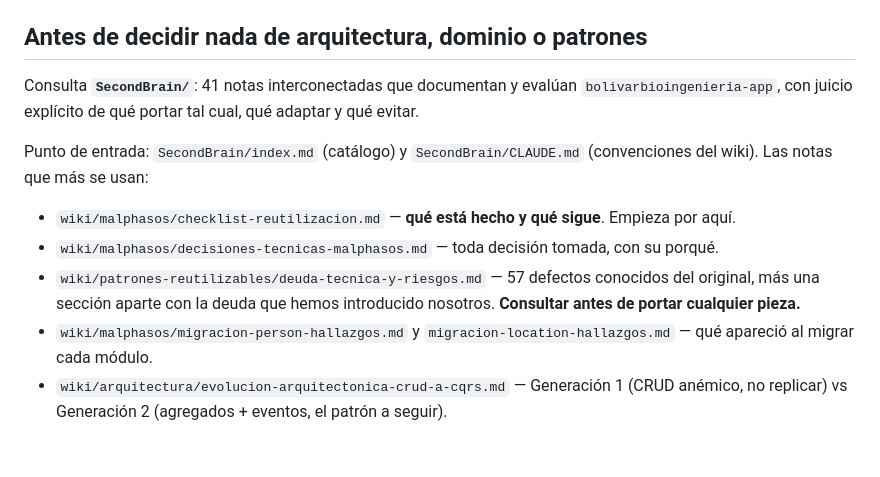
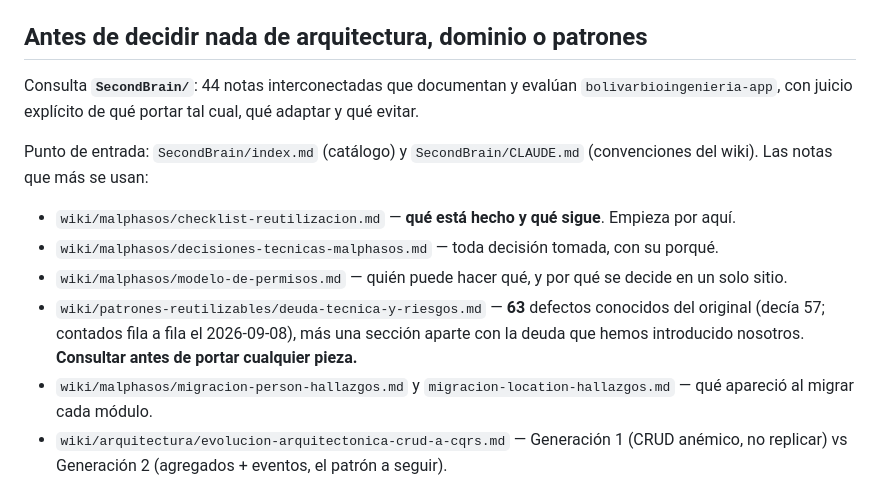
Before and after one commit to SeanBol222/MalphasOs, a Markdown page: CLAUDE.md, the part around one of its changes. Drawn GitHub-style; blank space fills up the shorter version.

```diff
--- a/CLAUDE.md
+++ b/CLAUDE.md
@@ -13,13 +13,14 @@ El código de MalphasOS vive **exclusivamente** en `malphasos/`.
 
 ## Antes de decidir nada de arquitectura, dominio o patrones
 
-Consulta **`SecondBrain/`**: 41 notas interconectadas que documentan y evalúan `bolivarbioingenieria-app`, con juicio explícito de qué portar tal cual, qué adaptar y qué evitar.
+Consulta **`SecondBrain/`**: 44 notas interconectadas que documentan y evalúan `bolivarbioingenieria-app`, con juicio explícito de qué portar tal cual, qué adaptar y qué evitar.
 
 Punto de entrada: `SecondBrain/index.md` (catálogo) y `SecondBrain/CLAUDE.md` (convenciones del wiki). Las notas que más se usan:
 
 - `wiki/malphasos/checklist-reutilizacion.md` — **qué está hecho y qué sigue**. Empieza por aquí.
 - `wiki/malphasos/decisiones-tecnicas-malphasos.md` — toda decisión tomada, con su porqué.
-- `wiki/patrones-reutilizables/deuda-tecnica-y-riesgos.md` — 57 defectos conocidos del original, más una sección aparte con la deuda que hemos introducido nosotros. **Consultar antes de portar cualquier pieza.**
+- `wiki/malphasos/modelo-de-permisos.md` — quién puede hacer qué, y por qué se decide en un solo sitio.
+- `wiki/patrones-reutilizables/deuda-tecnica-y-riesgos.md` — **63** defectos conocidos del original (decía 57; contados fila a fila el 2026-09-08), más una sección aparte con la deuda que hemos introducido nosotros. **Consultar antes de portar cualquier pieza.**
 - `wiki/malphasos/migracion-person-hallazgos.md` y `migracion-location-hallazgos.md` — qué apareció al migrar cada módulo.
 - `wiki/arquitectura/evolucion-arquitectonica-crud-a-cqrs.md` — Generación 1 (CRUD anémico, no replicar) vs Generación 2 (agregados + eventos, el patrón a seguir).
 
```
Also changed, not shown: other parts of CLAUDE.md (+12 -6 lines), 1 other file.
